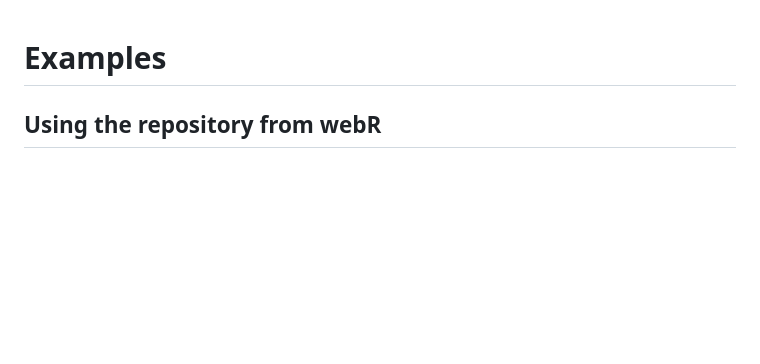
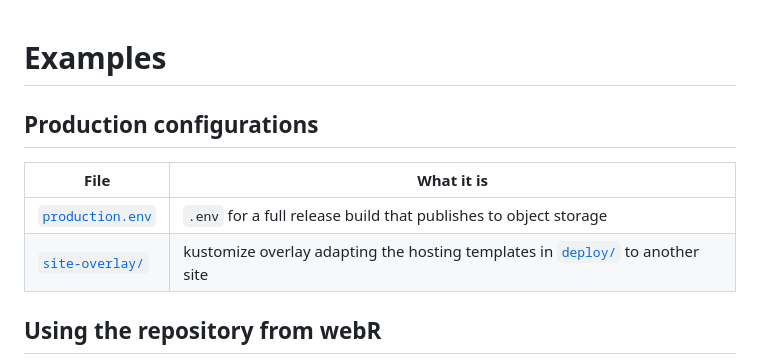
Before and after one commit to almahmoud/bioc-webr, a Markdown page: docs/examples/README.md, the part around the change. Drawn GitHub-style; blank space fills up the shorter version.

Commit message:
Add links to the example production configurations

```diff
--- a/docs/examples/README.md
+++ b/docs/examples/README.md
@@ -1,4 +1,11 @@
 # Examples
+
+## Production configurations
+
+| File | What it is |
+|---|---|
+| [`production.env`](production.env) | `.env` for a full release build that publishes to object storage |
+| [`site-overlay/`](site-overlay/) | kustomize overlay adapting the hosting templates in [`deploy/`](../../deploy/) to another site |
 
 ## Using the repository from webR
 
```
Also changed, not shown: docs/deployment.md (+1 -1 lines).
